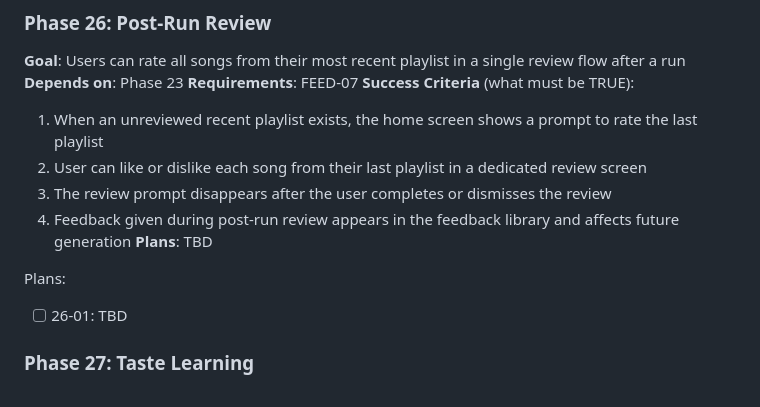
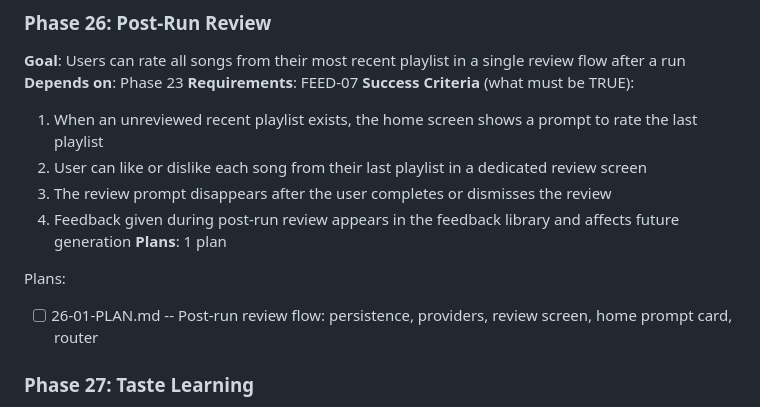
Before and after one commit to Looney-tic/running-playlist-ai, a Markdown page: .planning/ROADMAP.md, the part around the change. Rendered like a GitHub page.

Commit message:
docs(26): create phase plan

```diff
--- a/.planning/ROADMAP.md
+++ b/.planning/ROADMAP.md
@@ -163,10 +163,10 @@ Plans:
   2. User can like or dislike each song from their last playlist in a dedicated review screen
   3. The review prompt disappears after the user completes or dismisses the review
   4. Feedback given during post-run review appears in the feedback library and affects future generation
-**Plans**: TBD
+**Plans**: 1 plan
 
 Plans:
-- [ ] 26-01: TBD
+- [ ] 26-01-PLAN.md -- Post-run review flow: persistence, providers, review screen, home prompt card, router
 
 ### Phase 27: Taste Learning
 **Goal**: The app discovers implicit taste patterns from feedback and surfaces actionable suggestions the user can accept or ignore
```
Also changed, not shown: 1 other file.
